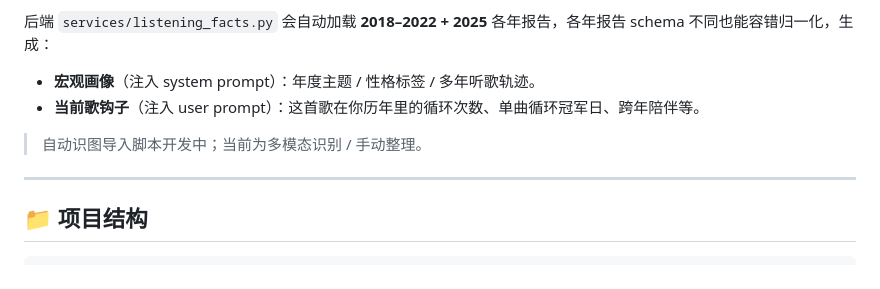
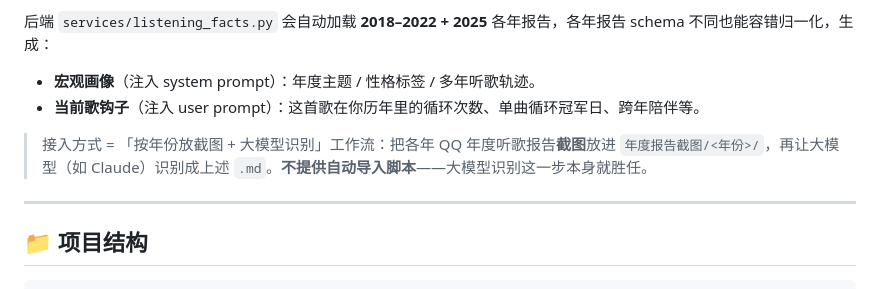
Before and after one commit to HighTricker/ai-radio, a Markdown page: README.md, the part around the change. Rendered like a GitHub page.

Commit message:
docs: 听歌画像接入说明改为「放截图+大模型识别」工作流，去掉过时的'开发中'措辞

```diff
--- a/README.md
+++ b/README.md
@@ -96,7 +96,7 @@ copy ai-radio\data\config.example.json ai-radio\data\config.json
 - **宏观画像**（注入 system prompt）：年度主题 / 性格标签 / 多年听歌轨迹。
 - **当前歌钩子**（注入 user prompt）：这首歌在你历年里的循环次数、单曲循环冠军日、跨年陪伴等。
 
-> 自动识图导入脚本开发中；当前为多模态识别 / 手动整理。
+> 接入方式 = 「按年份放截图 + 大模型识别」工作流：把各年 QQ 年度听歌报告**截图**放进 `年度报告截图/<年份>/`，再让大模型（如 Claude）识别成上述 `.md`。**不提供自动导入脚本**——大模型识别这一步本身就胜任。
 
 ---
 
```
